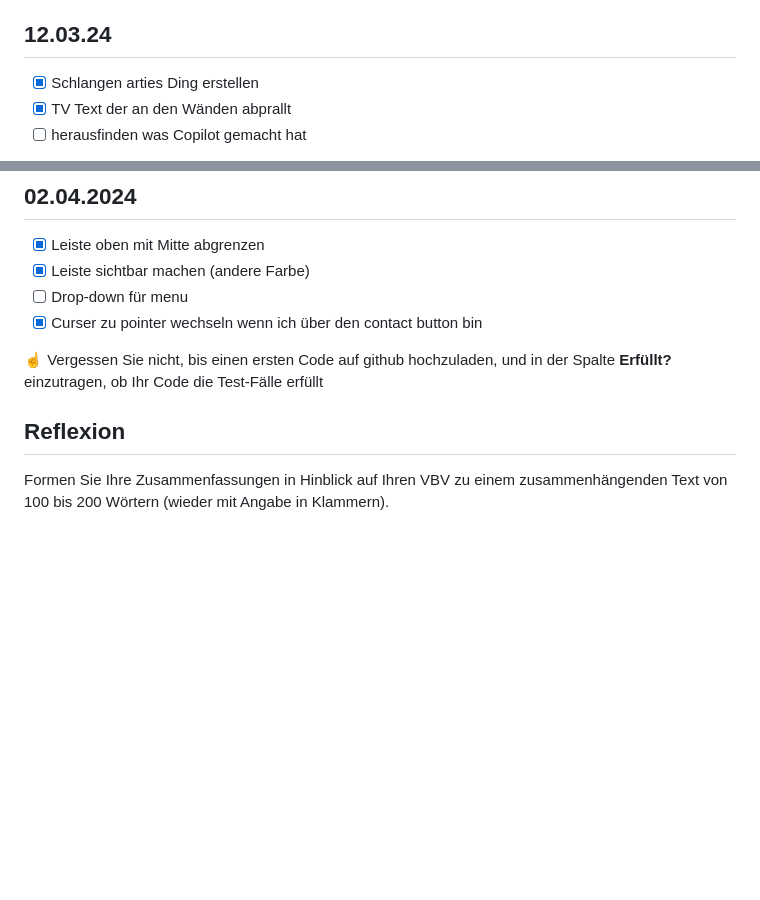
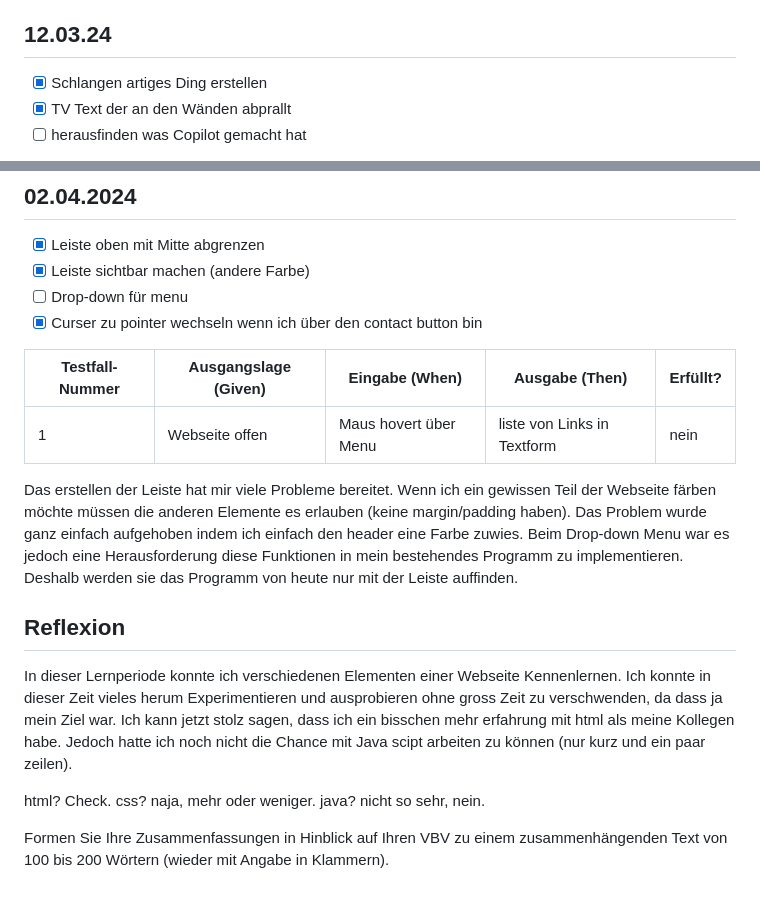
Before and after one commit to RobinTea/Lern-Periode-4, a Markdown page: readme.md, 2 parts joined by grey strips. Rendered like a GitHub page; blank space fills up the shorter version.

```diff
--- a/readme.md
+++ b/readme.md
@@ -49,7 +49,7 @@ Ich war dann daran interessiert wie der Code funktioniert. Da im w3 Tutorial die
 
 ## 12.03.24
 
-- [x] Schlangen arties Ding erstellen
+- [x] Schlangen artiges Ding erstellen
 - [x] TV Text der an den Wänden abprallt
 - [ ] herausfinden was Copilot gemacht hat
 
@@ -95,8 +95,16 @@ Das "Logo" das ich hinzugefügt habe sieht nicht gut aus, das möchte ich verän
 - [ ] Drop-down für menu
 - [x] Curser zu pointer wechseln wenn ich über den contact button bin
 
-☝️ Vergessen Sie nicht, bis einen ersten Code auf github hochzuladen, und in der Spalte **Erfüllt?** einzutragen, ob Ihr Code die Test-Fälle erfüllt
+| Testfall-Nummer | Ausgangslage (Given) | Eingabe (When) | Ausgabe (Then) | Erfüllt? |
+| --------------- | -------------------- | -------------- | -------------- | -------- |
+| 1               |  Webseite offen      | Maus hovert über Menu| liste von Links in Textform |  nein     |
+
+Das erstellen der Leiste hat mir viele Probleme bereitet. Wenn ich ein gewissen Teil der Webseite färben möchte müssen die anderen Elemente es erlauben (keine margin/padding haben). Das Problem wurde ganz einfach aufgehoben indem ich einfach den header eine Farbe zuwies. Beim Drop-down Menu war es jedoch eine Herausforderung diese Funktionen in mein bestehendes Programm zu implementieren. Deshalb werden sie das Programm von heute nur mit der Leiste auffinden.
 
 ## Reflexion
+In dieser Lernperiode konnte ich verschiedenen Elementen einer Webseite Kennenlernen. Ich konnte in dieser Zeit vieles herum Experimentieren und ausprobieren ohne gross Zeit zu verschwenden, da dass ja mein Ziel war. Ich kann jetzt stolz sagen, dass ich ein bisschen mehr erfahrung mit html als meine Kollegen habe. Jedoch hatte ich noch nicht die Chance mit Java scipt arbeiten zu können (nur kurz und ein paar zeilen).
+
+html? Check. css? naja, mehr oder weniger. java? nicht so sehr, nein.
+
 
 Formen Sie Ihre Zusammenfassungen in Hinblick auf Ihren VBV zu einem zusammenhängenden Text von 100 bis 200 Wörtern (wieder mit Angabe in Klammern).
```
